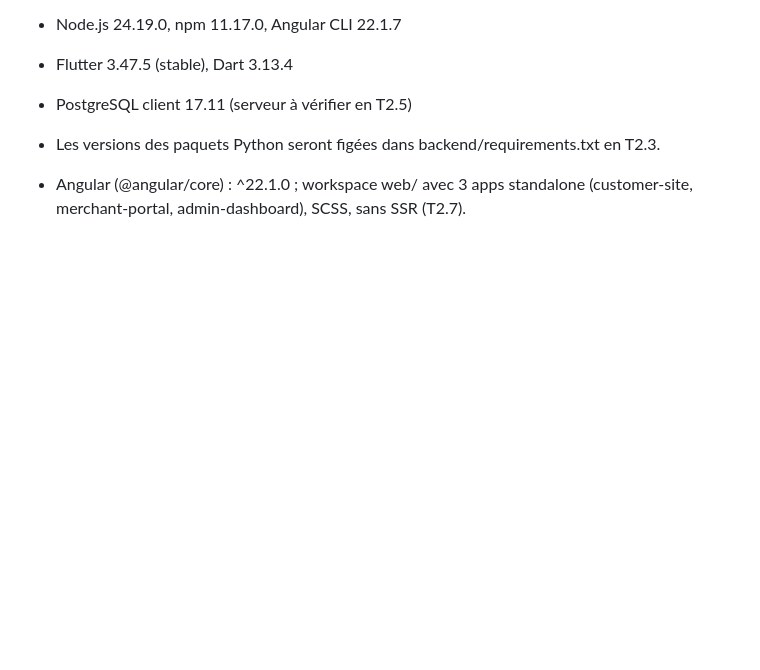
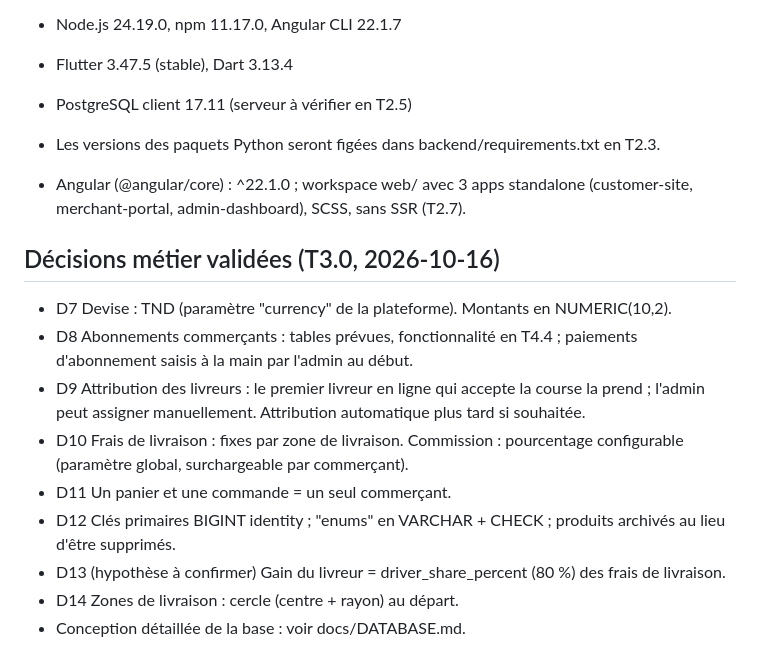
Before and after one commit to yassminegaabel/LIVRAISON, a Markdown page: docs/DECISIONS.md, the part around the change. Drawn GitHub-style; blank space fills up the shorter version.

Commit message:
docs: business decisions (T3.0) and database design draft (T3.1)

```diff
--- a/docs/DECISIONS.md
+++ b/docs/DECISIONS.md
@@ -43,3 +43,14 @@
 - Les versions des paquets Python seront figées dans backend/requirements.txt en T2.3.
 
 - Angular (@angular/core) : ^22.1.0 ; workspace web/ avec 3 apps standalone (customer-site, merchant-portal, admin-dashboard), SCSS, sans SSR (T2.7).
+
+## Décisions métier validées (T3.0, 2026-10-16)
+- D7 Devise : TND (paramètre "currency" de la plateforme). Montants en NUMERIC(10,2).
+- D8 Abonnements commerçants : tables prévues, fonctionnalité en T4.4 ; paiements d'abonnement saisis à la main par l'admin au début.
+- D9 Attribution des livreurs : le premier livreur en ligne qui accepte la course la prend ; l'admin peut assigner manuellement. Attribution automatique plus tard si souhaitée.
+- D10 Frais de livraison : fixes par zone de livraison. Commission : pourcentage configurable (paramètre global, surchargeable par commerçant).
+- D11 Un panier et une commande = un seul commerçant.
+- D12 Clés primaires BIGINT identity ; "enums" en VARCHAR + CHECK ; produits archivés au lieu d'être supprimés.
+- D13 (hypothèse à confirmer) Gain du livreur = driver_share_percent (80 %) des frais de livraison.
+- D14 Zones de livraison : cercle (centre + rayon) au départ.
+- Conception détaillée de la base : voir docs/DATABASE.md.
```
